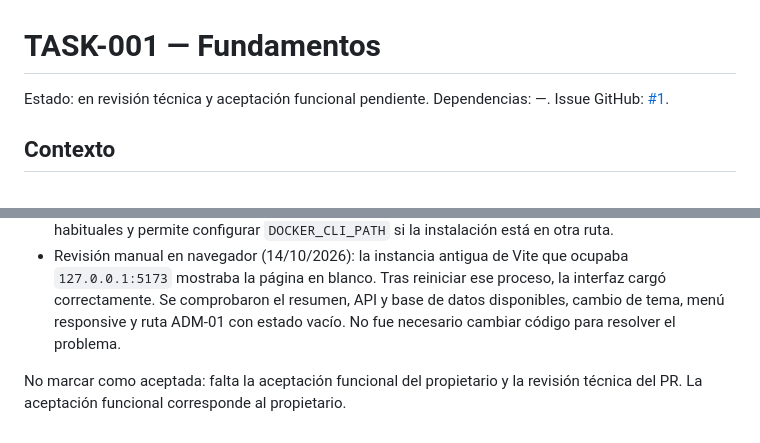
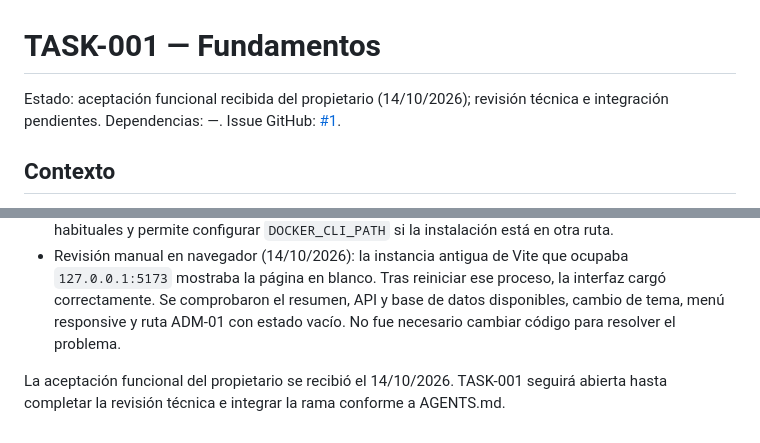
Before and after one commit to joseluiszamora/mvp-transporte, a Markdown page: docs/tasks/TASK-001.md, 2 parts joined by grey strips. GitHub-like rendering.

Commit message:
docs(TASK-001): record functional acceptance

```diff
--- a/docs/tasks/TASK-001.md
+++ b/docs/tasks/TASK-001.md
@@ -1,5 +1,5 @@
 # TASK-001 — Fundamentos
-Estado: en revisión técnica y aceptación funcional pendiente. Dependencias: —. Issue GitHub: [#1](https://github.com/joseluiszamora/mvp-transporte/issues/1).
+Estado: aceptación funcional recibida del propietario (14/10/2026); revisión técnica e integración pendientes. Dependencias: —. Issue GitHub: [#1](https://github.com/joseluiszamora/mvp-transporte/issues/1).
 ## Contexto
 Leer AGENTS.md y docs/product.md, architecture.md, data-model.md, security.md, access-matrix.md; consultar docs/modules/ relevantes. Criterios de módulo completan esta tarea.
 ## Objetivo y alcance
@@ -32,4 +32,4 @@ Código/migraciones/contratos, pruebas significativas, documentación actualizad
 - `npm run test:integration`: correcto con PostgreSQL desechable en Docker Compose; la comprobación PostgreSQL/API pasó y Compose eliminó el contenedor y la red temporales. El script no lee `DATABASE_URL` del entorno. En Windows localiza Docker Desktop en las rutas de instalación habituales y permite configurar `DOCKER_CLI_PATH` si la instalación está en otra ruta.
 - Revisión manual en navegador (14/10/2026): la instancia antigua de Vite que ocupaba `127.0.0.1:5173` mostraba la página en blanco. Tras reiniciar ese proceso, la interfaz cargó correctamente. Se comprobaron el resumen, API y base de datos disponibles, cambio de tema, menú responsive y ruta ADM-01 con estado vacío. No fue necesario cambiar código para resolver el problema.
 
-No marcar como aceptada: falta la aceptación funcional del propietario y la revisión técnica del PR. La aceptación funcional corresponde al propietario.
+La aceptación funcional del propietario se recibió el 14/10/2026. TASK-001 seguirá abierta hasta completar la revisión técnica e integrar la rama conforme a AGENTS.md.
```
